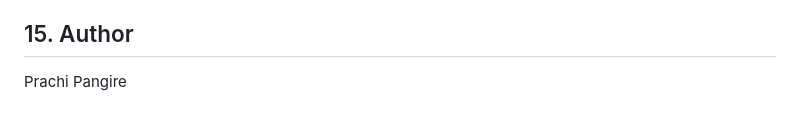
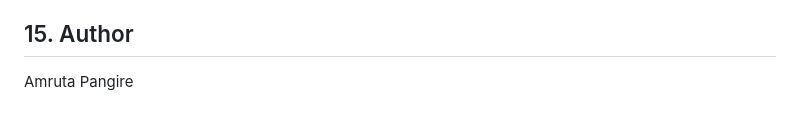
Before and after one commit to PrachiPangire/TuneWise-AI, a Markdown page: README.md, the part around the change. Drawn GitHub-style.

Commit message:
Update author name in README.md

```diff
--- a/README.md
+++ b/README.md
@@ -202,4 +202,4 @@ TuneWise-AI combines local song search, rule-based mood recommendations, and pla
 
 ## 15. Author
 
-Prachi Pangire
+Amruta Pangire
```
